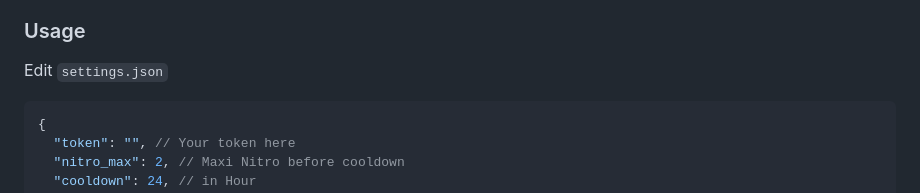
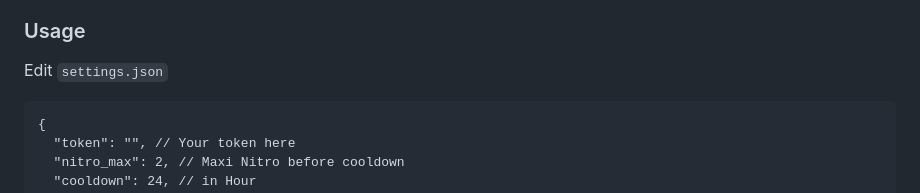
Before and after one commit to Vedza/NitroSniperGo, a Markdown page: README.md, the part around the change. Drawn GitHub-style.

````diff
--- a/README.md
+++ b/README.md
@@ -11,7 +11,7 @@ Thanks for all the suggestions, but I probably won't add any unless someone want
 ### Usage
 
 Edit `settings.json`
-``` json
+```
 {
   "token": "", // Your token here
   "nitro_max": 2, // Maxi Nitro before cooldown
````
Also changed, not shown: screenshot.jpg (added).
